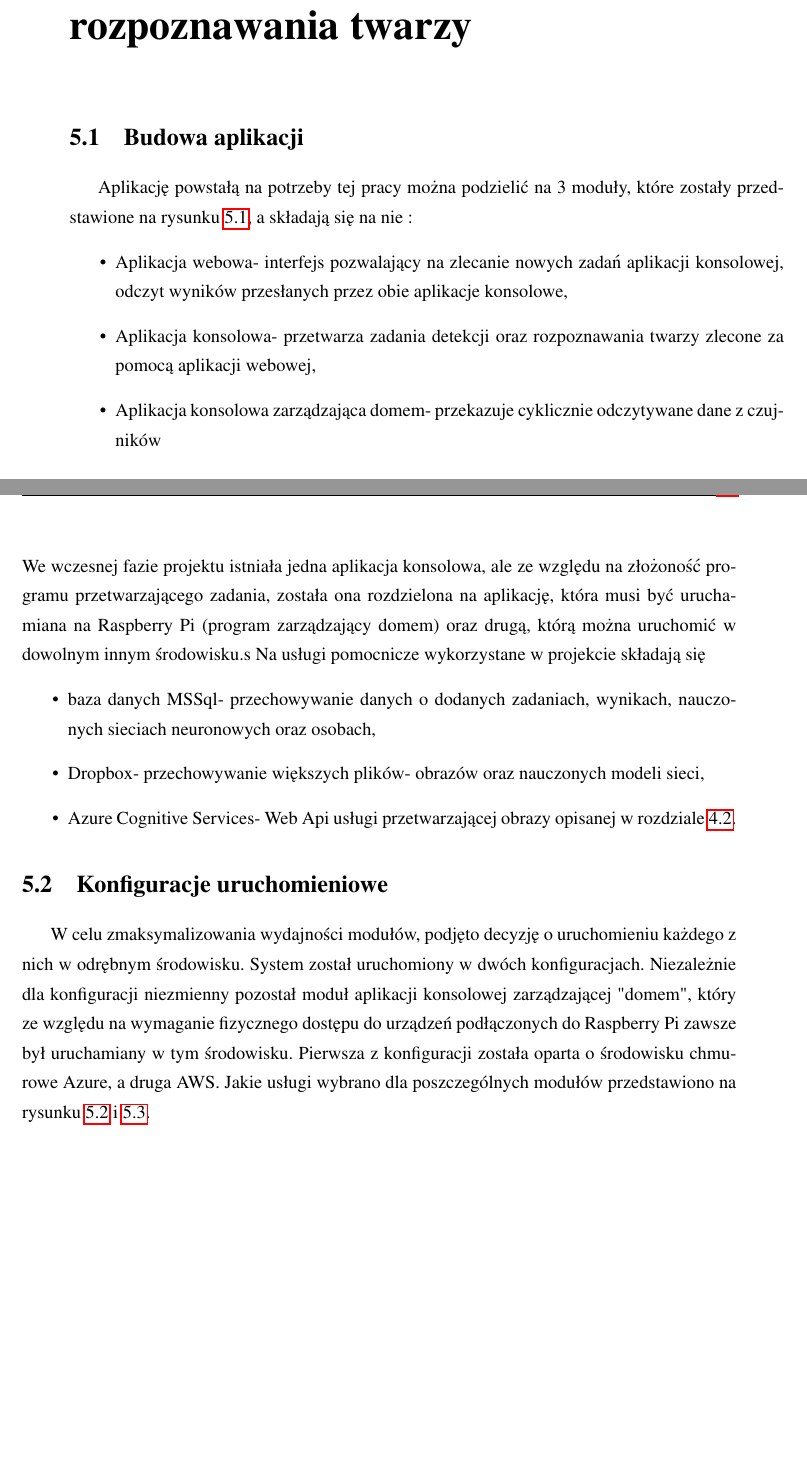
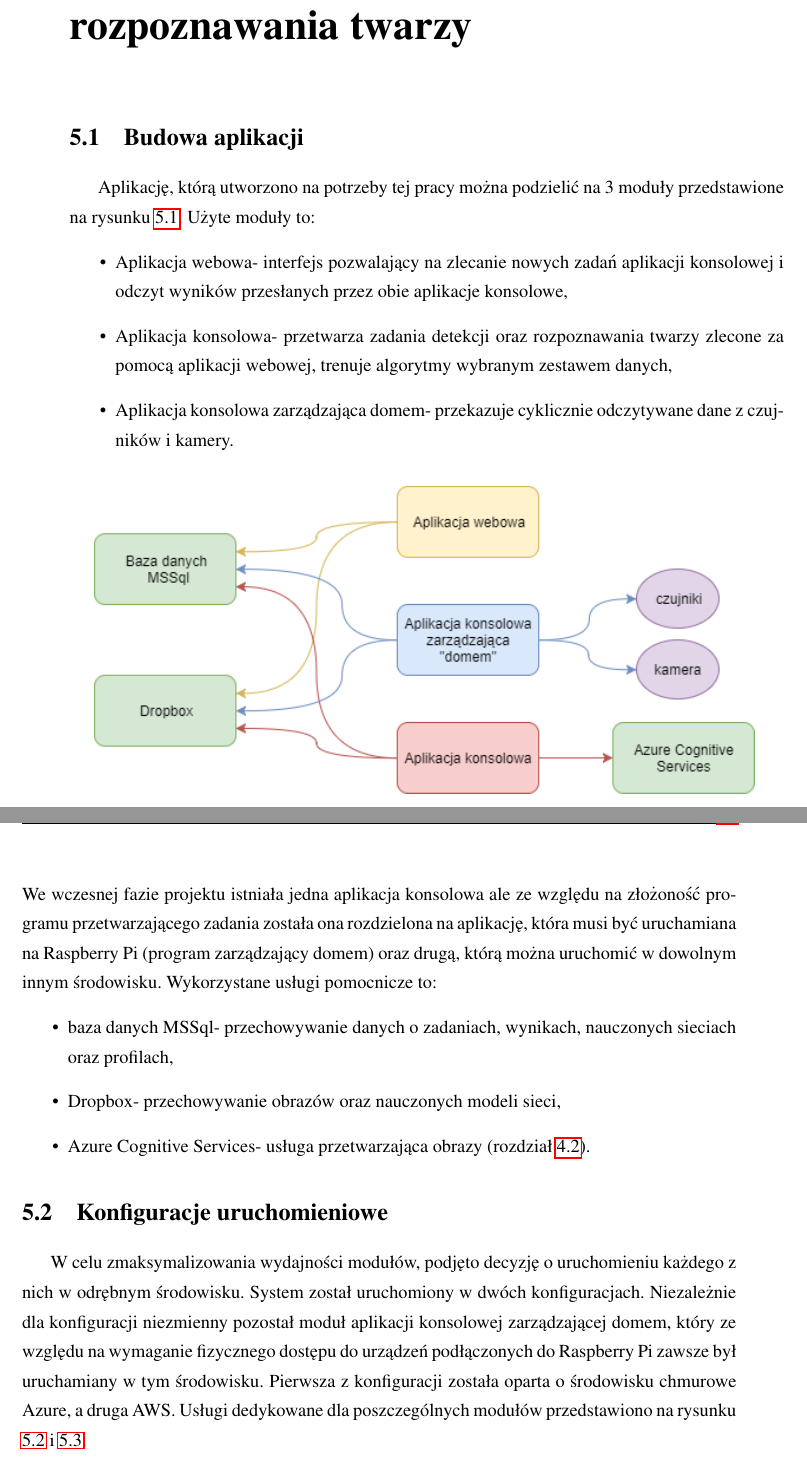
Before and after one commit to szymek325/MasterThesis, a LaTeX thesis (Mateusz_Szymkowiak_Praca_Dyplomowa_Magisterska.tex, which reads sections/system_zarzadzania.tex): two parts of pages 23 and 24 of 71, joined at a grey line, cut so that both start at the same text, the shorter picture padded with empty space. Compiled offline with pdfLaTeX.

Commit message:
system zarzadzania poprawki

```diff
--- a/sections/system_zarzadzania.tex
+++ b/sections/system_zarzadzania.tex
@@ -1,9 +1,9 @@
 \section{Budowa aplikacji}
-Aplikację powstałą na potrzeby tej pracy można podzielić na 3 moduły, które zostały przedstawione na rysunku \ref{fig:schemat_systemu}, a składają się na nie :
+Aplikację, którą utworzono na potrzeby tej pracy można podzielić na 3 moduły przedstawione na rysunku \ref{fig:schemat_systemu}. Użyte moduły to:
 \begin{itemize}
-\item Aplikacja webowa- interfejs pozwalający na zlecanie nowych zadań aplikacji konsolowej, odczyt wyników przesłanych przez obie aplikacje konsolowe,
-\item Aplikacja konsolowa- przetwarza zadania detekcji oraz rozpoznawania twarzy zlecone za pomocą aplikacji webowej,
-\item Aplikacja konsolowa zarządzająca domem- przekazuje cyklicznie odczytywane dane z czujników %\textcolor{red}{oraz wykryte ruchy do bazy danych}, w celu dalszej obróbki przez pozostałe moduły%.
+\item Aplikacja webowa- interfejs pozwalający na zlecanie nowych zadań aplikacji konsolowej i odczyt wyników przesłanych przez obie aplikacje konsolowe,
+\item Aplikacja konsolowa- przetwarza zadania detekcji oraz rozpoznawania twarzy zlecone za pomocą aplikacji webowej, trenuje algorytmy wybranym zestawem danych,
+\item Aplikacja konsolowa zarządzająca domem- przekazuje cyklicznie odczytywane dane z czujników i kamery.
 \end{itemize}
 \begin{figure}[H]
 	\centering
@@ -11,17 +11,16 @@ Aplikację powstałą na potrzeby tej pracy można podzielić na 3 moduły, któ
 	\caption{Budowa systemu zarządzania domem}
 	\label{fig:schemat_systemu}
 \end{figure}
-We wczesnej fazie projektu istniała jedna aplikacja konsolowa, ale ze względu na złożoność programu przetwarzającego zadania, została ona rozdzielona na aplikację, która musi być uruchamiana na Raspberry Pi (program zarządzający domem) oraz drugą, którą można uruchomić w dowolnym innym środowisku.s
-Na usługi pomocnicze wykorzystane w projekcie składają się
+We wczesnej fazie projektu istniała jedna aplikacja konsolowa ale ze względu na złożoność programu przetwarzającego zadania została ona rozdzielona na aplikację, która musi być uruchamiana na Raspberry Pi (program zarządzający domem) oraz drugą, którą można uruchomić w dowolnym innym środowisku. Wykorzystane usługi pomocnicze to:
 \begin{itemize}
-\item baza danych MSSql- przechowywanie danych o dodanych zadaniach, wynikach, nauczonych sieciach neuronowych oraz osobach,
-\item Dropbox- przechowywanie większych plików- obrazów oraz nauczonych modeli sieci,
-\item Azure Cognitive Services- Web Api usługi przetwarzającej obrazy opisanej w rozdziale \ref{azurecs}.
+\item baza danych MSSql- przechowywanie danych o zadaniach, wynikach, nauczonych sieciach oraz profilach,
+\item Dropbox- przechowywanie obrazów oraz nauczonych modeli sieci,
+\item Azure Cognitive Services- usługa przetwarzająca obrazy (rozdział \ref{azurecs}).
 \end{itemize}
 
 \section{Konfiguracje uruchomieniowe}
-W celu zmaksymalizowania wydajności modułów, podjęto decyzję o uruchomieniu każdego z nich w odrębnym środowisku. System został uruchomiony w dwóch konfiguracjach. Niezależnie dla konfiguracji niezmienny pozostał moduł aplikacji konsolowej zarządzającej "domem", który ze względu na wymaganie fizycznego dostępu do urządzeń podłączonych do Raspberry Pi zawsze był uruchamiany w tym środowisku.
-Pierwsza z konfiguracji została oparta o środowisku chmurowe Azure, a druga AWS. Jakie usługi wybrano dla poszczególnych modułów przedstawiono na rysunku \ref{fig:schemat_azure} i \ref{fig:schemat_aws}.
+W celu zmaksymalizowania wydajności modułów, podjęto decyzję o uruchomieniu każdego z nich w odrębnym środowisku. System został uruchomiony w dwóch konfiguracjach. Niezależnie dla konfiguracji niezmienny pozostał moduł aplikacji konsolowej zarządzającej domem, który ze względu na wymaganie fizycznego dostępu do urządzeń podłączonych do Raspberry Pi zawsze był uruchamiany w tym środowisku.
+Pierwsza z konfiguracji została oparta o środowisku chmurowe Azure, a druga AWS. Usługi dedykowane dla poszczególnych modułów przedstawiono na rysunku \ref{fig:schemat_azure} i \ref{fig:schemat_aws}.
 
 \begin{figure}[H]
 	\centering
```
